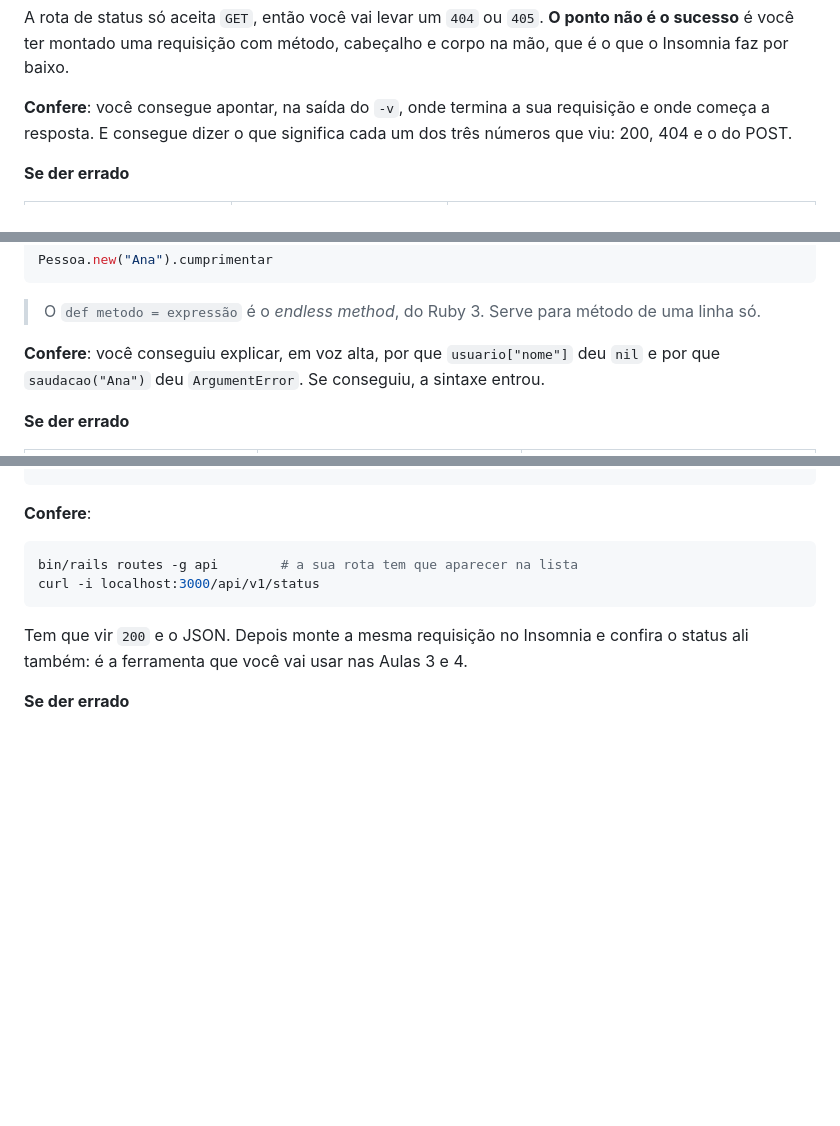
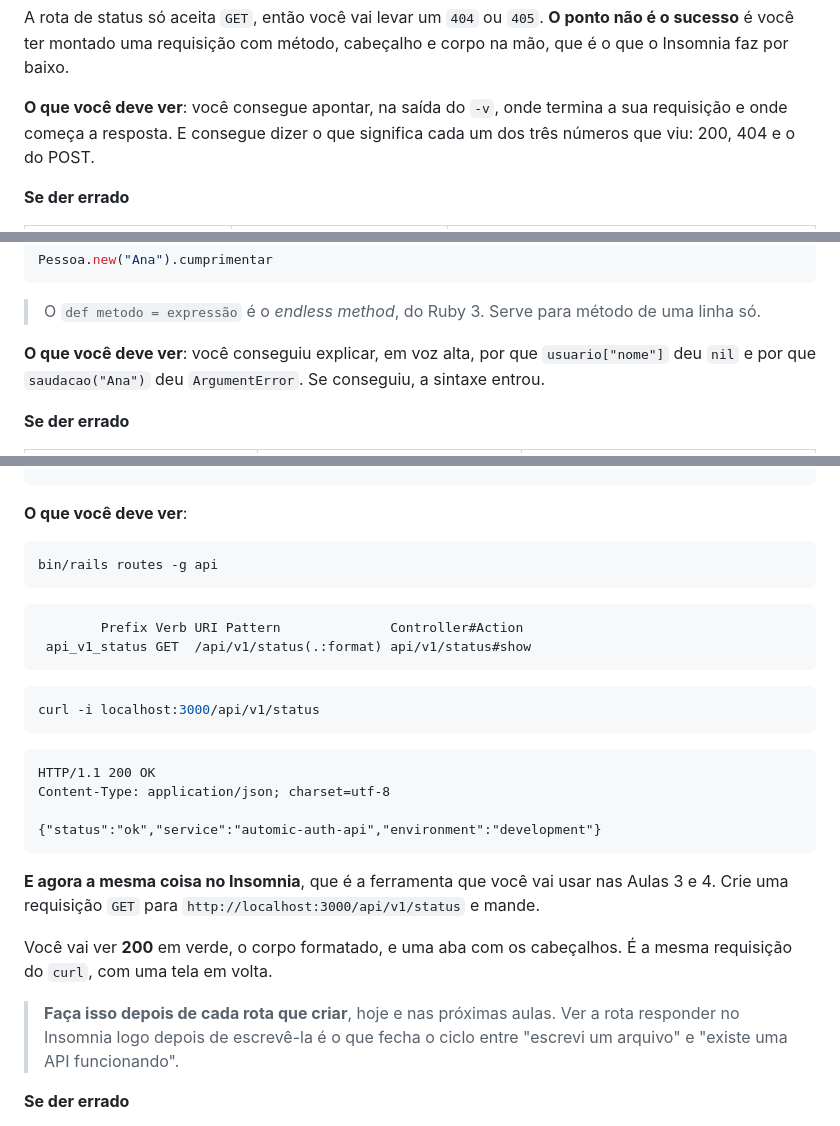
Before and after one commit to fabriciosiqueira08/capacitacao-gabarito, a Markdown page: docs/01-fundamentos.md, 3 parts joined by grey strips. GitHub-like rendering; blank space fills up the shorter version.

````diff
--- a/docs/01-fundamentos.md
+++ b/docs/01-fundamentos.md
@@ -245,7 +245,7 @@ A rota de status só aceita `GET`, então você vai levar um `404` ou `405`. **O
 é você ter montado uma requisição com método, cabeçalho e corpo na mão, que é o que o Insomnia faz
 por baixo.
 
-**Confere**: você consegue apontar, na saída do `-v`, onde termina a sua requisição e onde começa a
+**O que você deve ver**: você consegue apontar, na saída do `-v`, onde termina a sua requisição e onde começa a
 resposta. E consegue dizer o que significa cada um dos três números que viu: 200, 404 e o do POST.
 
 **Se der errado**
@@ -815,7 +815,7 @@ Pessoa.new("Ana").cumprimentar
 
 > O `def metodo = expressão` é o *endless method*, do Ruby 3. Serve para método de uma linha só.
 
-**Confere**: você conseguiu explicar, em voz alta, por que `usuario["nome"]` deu `nil` e por que
+**O que você deve ver**: você conseguiu explicar, em voz alta, por que `usuario["nome"]` deu `nil` e por que
 `saudacao("Ana")` deu `ArgumentError`. Se conseguiu, a sintaxe entrou.
 
 **Se der errado**
@@ -1175,15 +1175,37 @@ module Api
 end
 ```
 
-**Confere**:
+**O que você deve ver**:
 
 ```bash
-bin/rails routes -g api        # a sua rota tem que aparecer na lista
+bin/rails routes -g api
+```
+
+```
+        Prefix Verb URI Pattern              Controller#Action
+ api_v1_status GET  /api/v1/status(.:format) api/v1/status#show
+```
+
+```bash
 curl -i localhost:3000/api/v1/status
 ```
 
-Tem que vir `200` e o JSON. Depois monte a mesma requisição no Insomnia e confira o status ali
-também: é a ferramenta que você vai usar nas Aulas 3 e 4.
+```
+HTTP/1.1 200 OK
+Content-Type: application/json; charset=utf-8
+
+{"status":"ok","service":"automic-auth-api","environment":"development"}
+```
+
+**E agora a mesma coisa no Insomnia**, que é a ferramenta que você vai usar nas Aulas 3 e 4. Crie
+uma requisição `GET` para `http://localhost:3000/api/v1/status` e mande.
+
+Você vai ver **200** em verde, o corpo formatado, e uma aba com os cabeçalhos. É a mesma requisição
+do `curl`, com uma tela em volta.
+
+> **Faça isso depois de cada rota que criar**, hoje e nas próximas aulas. Ver a rota responder no
+> Insomnia logo depois de escrevê-la é o que fecha o ciclo entre "escrevi um arquivo" e "existe uma
+> API funcionando".
 
 **Se der errado**
 
````
Also changed, not shown: other parts of docs/01-fundamentos.md (+4 -4 lines), docs/02-activerecord.md (+8 -8 lines).
